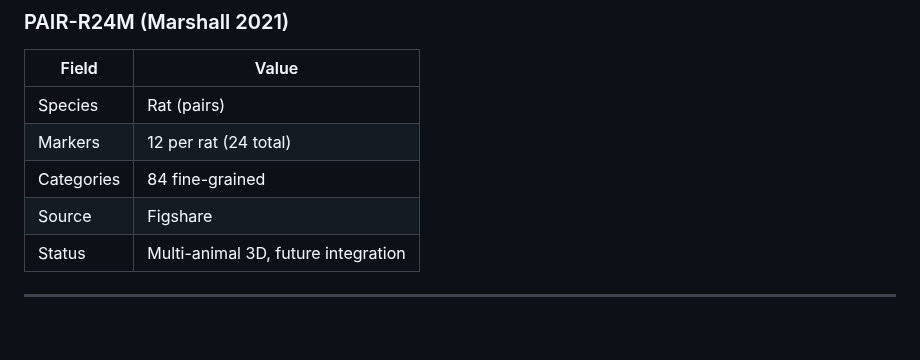
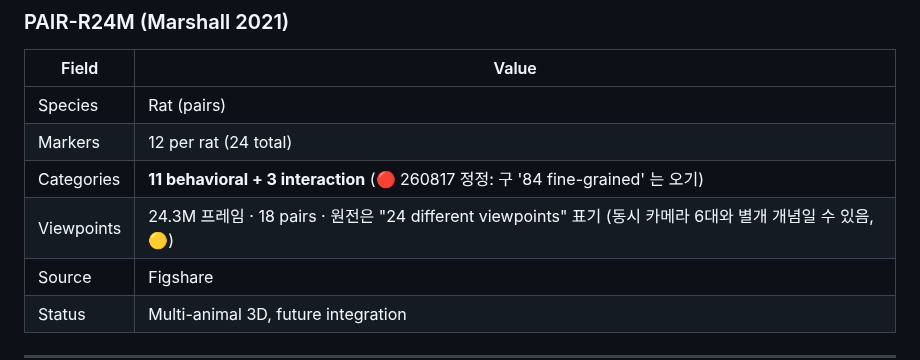
Before and after one commit to kafkapple/behavior-lab, a Markdown page: docs/datasets.md, the part around one of its changes. Rendered like a GitHub page; blank space fills up the shorter version.

```diff
--- a/docs/datasets.md
+++ b/docs/datasets.md
@@ -368,7 +397,8 @@ VIZ_CONFIG = {
 |-------|-------|
 | Species | Rat (pairs) |
 | Markers | 12 per rat (24 total) |
-| Categories | 84 fine-grained |
+| Categories | **11 behavioral + 3 interaction** (🔴 260817 정정: 구 '84 fine-grained' 는 오기) |
+| Viewpoints | 24.3M 프레임 · 18 pairs · 원전은 "24 different viewpoints" 표기 (동시 카메라 6대와 별개 개념일 수 있음, 🟡) |
 | Source | Figshare |
 | Status | Multi-animal 3D, future integration |
 
```
Also changed, not shown: other parts of docs/datasets.md (+29 -0 lines).
